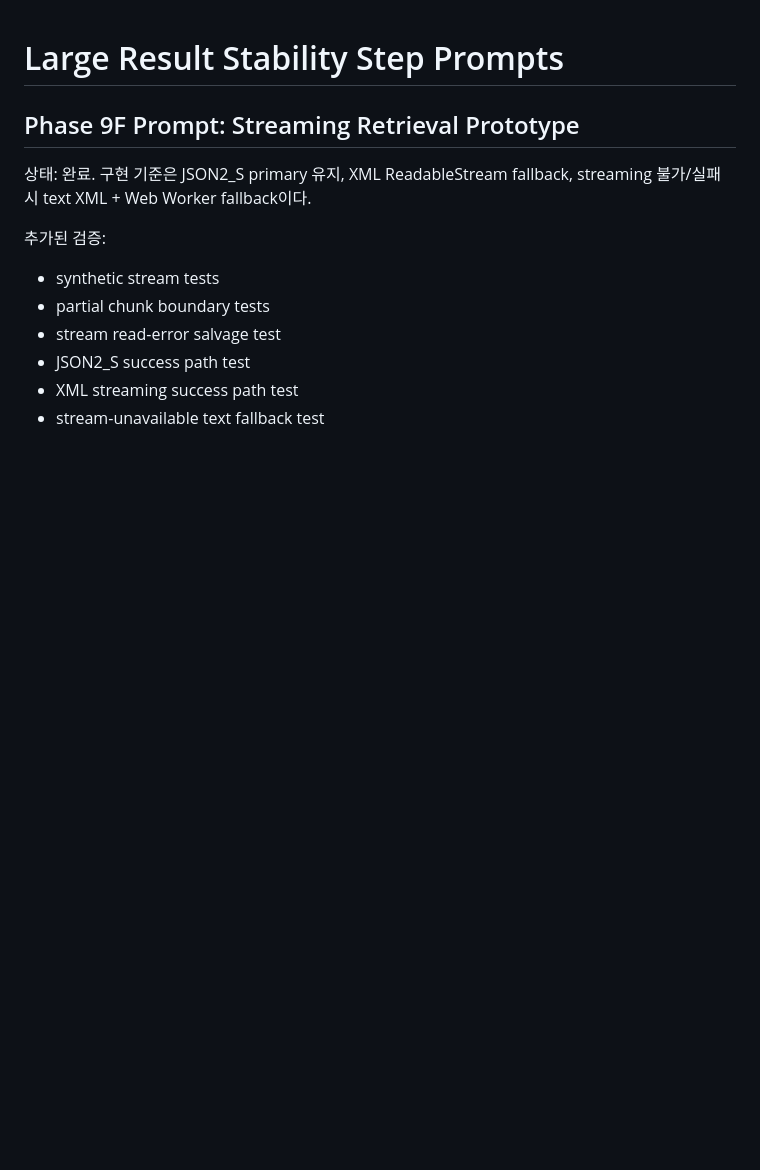
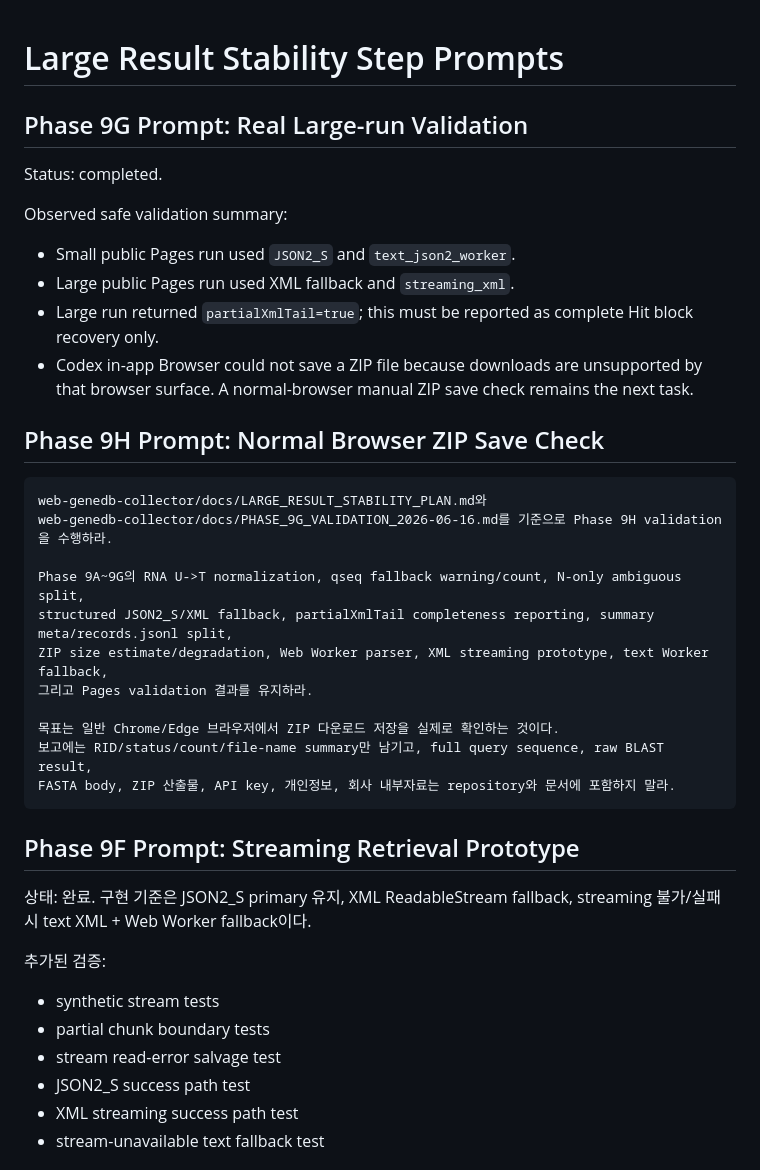
Before and after one commit to Siun-comp/web-genedb-collector, a Markdown page: docs/LARGE_RESULT_STEP_PROMPTS.md, the part around the change. Drawn GitHub-style; blank space fills up the shorter version.

Commit message:
Document Phase 9G Pages validation

````diff
--- a/docs/LARGE_RESULT_STEP_PROMPTS.md
+++ b/docs/LARGE_RESULT_STEP_PROMPTS.md
@@ -1,4 +1,31 @@
 # Large Result Stability Step Prompts
+
+## Phase 9G Prompt: Real Large-run Validation
+
+Status: completed.
+
+Observed safe validation summary:
+
+- Small public Pages run used `JSON2_S` and `text_json2_worker`.
+- Large public Pages run used XML fallback and `streaming_xml`.
+- Large run returned `partialXmlTail=true`; this must be reported as complete Hit block recovery only.
+- Codex in-app Browser could not save a ZIP file because downloads are unsupported by that browser surface. A normal-browser manual ZIP save check remains the next task.
+
+## Phase 9H Prompt: Normal Browser ZIP Save Check
+
+```text
+web-genedb-collector/docs/LARGE_RESULT_STABILITY_PLAN.md와
+web-genedb-collector/docs/PHASE_9G_VALIDATION_2026-06-16.md를 기준으로 Phase 9H validation을 수행하라.
+
+Phase 9A~9G의 RNA U->T normalization, qseq fallback warning/count, N-only ambiguous split,
+structured JSON2_S/XML fallback, partialXmlTail completeness reporting, summary meta/records.jsonl split,
+ZIP size estimate/degradation, Web Worker parser, XML streaming prototype, text Worker fallback,
+그리고 Pages validation 결과를 유지하라.
+
+목표는 일반 Chrome/Edge 브라우저에서 ZIP 다운로드 저장을 실제로 확인하는 것이다.
+보고에는 RID/status/count/file-name summary만 남기고, full query sequence, raw BLAST result,
+FASTA body, ZIP 산출물, API key, 개인정보, 회사 내부자료는 repository와 문서에 포함하지 말라.
+```
 
 ## Phase 9F Prompt: Streaming Retrieval Prototype
 
````
Also changed, not shown: docs/LARGE_RESULT_STABILITY_PLAN.md (+16 -0 lines), docs/PHASE_9G_VALIDATION_2026-06-16.md (added, +86 -0 lines).
